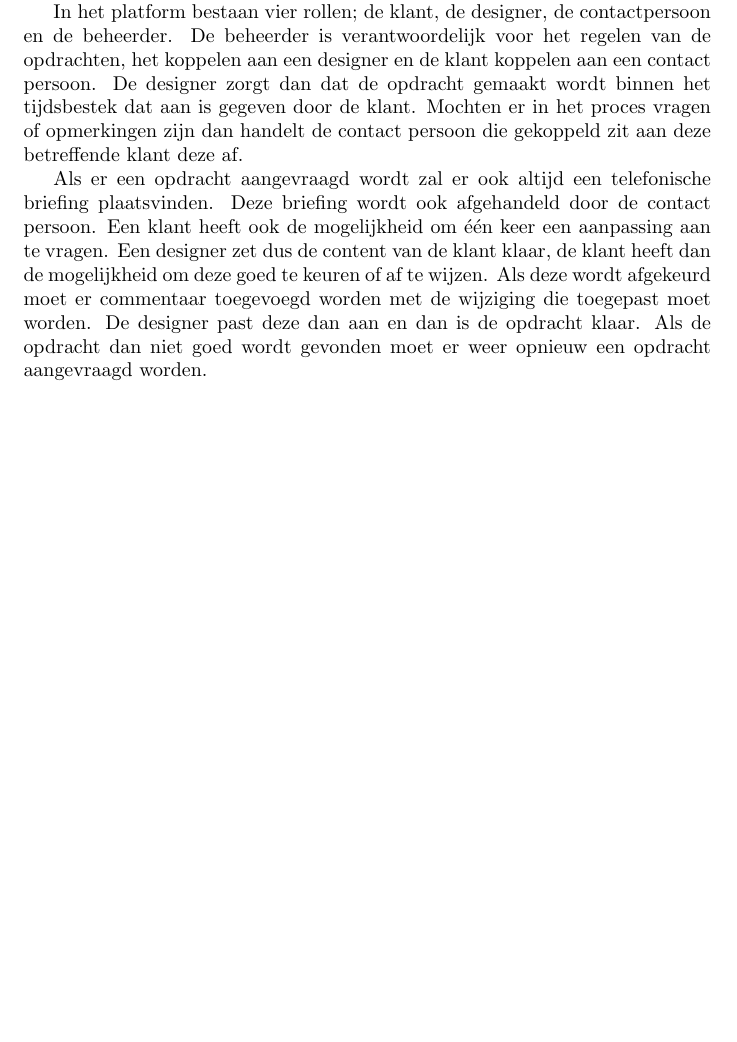
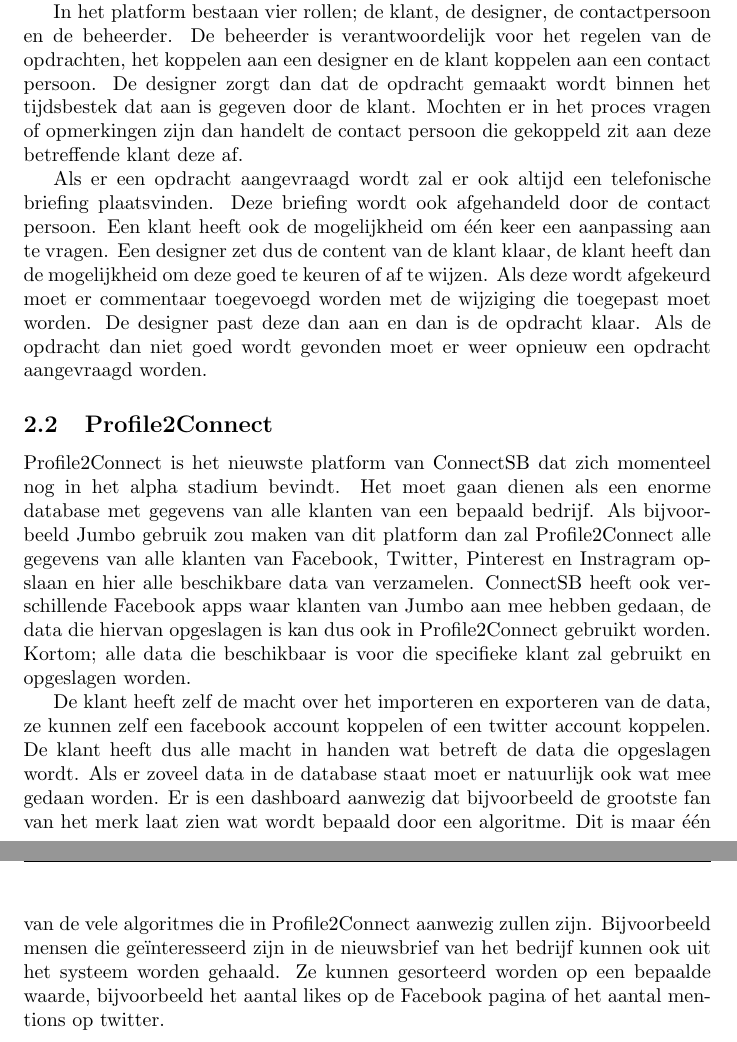
Before and after one commit to jkaan/portfolio, a LaTeX document (portfolio.tex, which reads sections/products.tex): part of page 5 of 5 before the commit and two parts of pages 5 and 6 of 6 after it, the two joined at a grey line, cut so that both start at the same text, the shorter picture padded with empty space. Compiled offline with pdfLaTeX.

Commit message:
- Added Profile2Connect to products page

```diff
--- a/sections/products.tex
+++ b/sections/products.tex
@@ -8,4 +8,8 @@ In het platform bestaan vier rollen; de klant, de designer, de contactpersoon en
 
 Als er een opdracht aangevraagd wordt zal er ook altijd een telefonische briefing plaatsvinden. Deze briefing wordt ook afgehandeld door de contact persoon. Een klant heeft ook de mogelijkheid om één keer een aanpassing aan te vragen. Een designer zet dus de content van de klant klaar, de klant heeft dan de mogelijkheid om deze goed te keuren of af te wijzen. Als deze wordt afgekeurd moet er commentaar toegevoegd worden met de wijziging die toegepast moet worden. De designer past deze dan aan en dan is de opdracht klaar. Als de opdracht dan niet goed wordt gevonden moet er weer opnieuw een opdracht aangevraagd worden.
 
+\subsection{Profile2Connect}
+Profile2Connect is het nieuwste platform van ConnectSB dat zich momenteel nog in het alpha stadium bevindt. Het moet gaan dienen als een enorme database met gegevens van alle klanten van een bepaald bedrijf. Als bijvoorbeeld Jumbo gebruik zou maken van dit platform dan zal Profile2Connect alle gegevens van alle klanten van Facebook, Twitter, Pinterest en Instragram opslaan en hier alle beschikbare data van verzamelen. ConnectSB heeft ook verschillende Facebook apps waar klanten van Jumbo aan mee hebben gedaan, de data die hiervan opgeslagen is kan dus ook in Profile2Connect gebruikt worden. Kortom; alle data die beschikbaar is voor die specifieke klant zal gebruikt en opgeslagen worden.
+
+De klant heeft zelf de macht over het importeren en exporteren van de data, ze kunnen zelf een facebook account koppelen of een twitter account koppelen. De klant heeft dus alle macht in handen wat betreft de data die opgeslagen wordt. Als er zoveel data in de database staat moet er natuurlijk ook wat mee gedaan worden. Er is een dashboard aanwezig dat bijvoorbeeld de grootste fan van het merk laat zien wat wordt bepaald door een algoritme. Dit is maar één van de vele algoritmes die in Profile2Connect aanwezig zullen zijn. Bijvoorbeeld mensen die geïnteresseerd zijn in de nieuwsbrief van het bedrijf kunnen ook uit het systeem worden gehaald. Ze kunnen gesorteerd worden op een bepaalde waarde, bijvoorbeeld het aantal likes op de Facebook pagina of het aantal mentions op twitter.
 \clearpage
```
